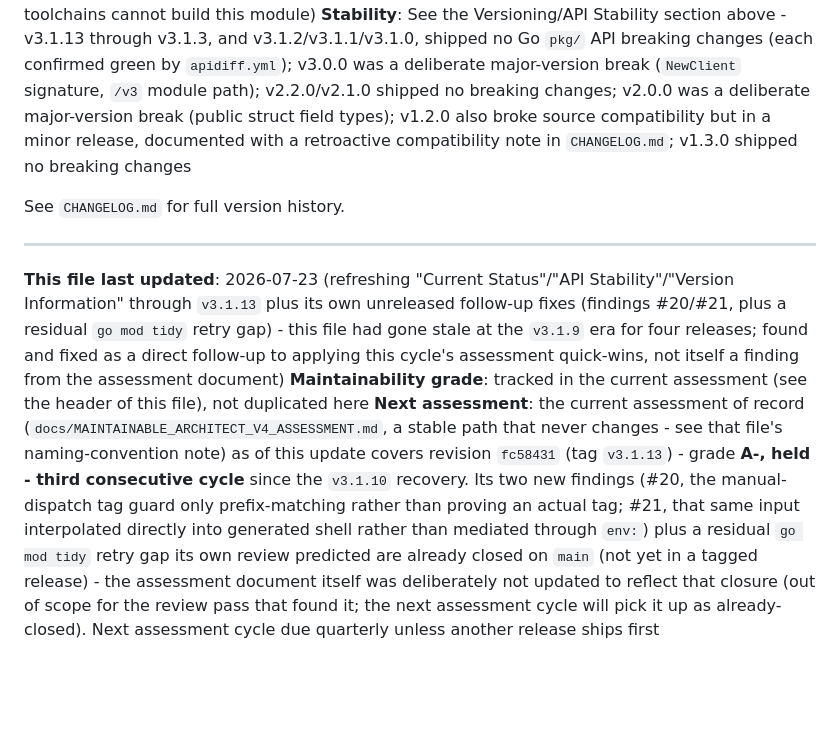
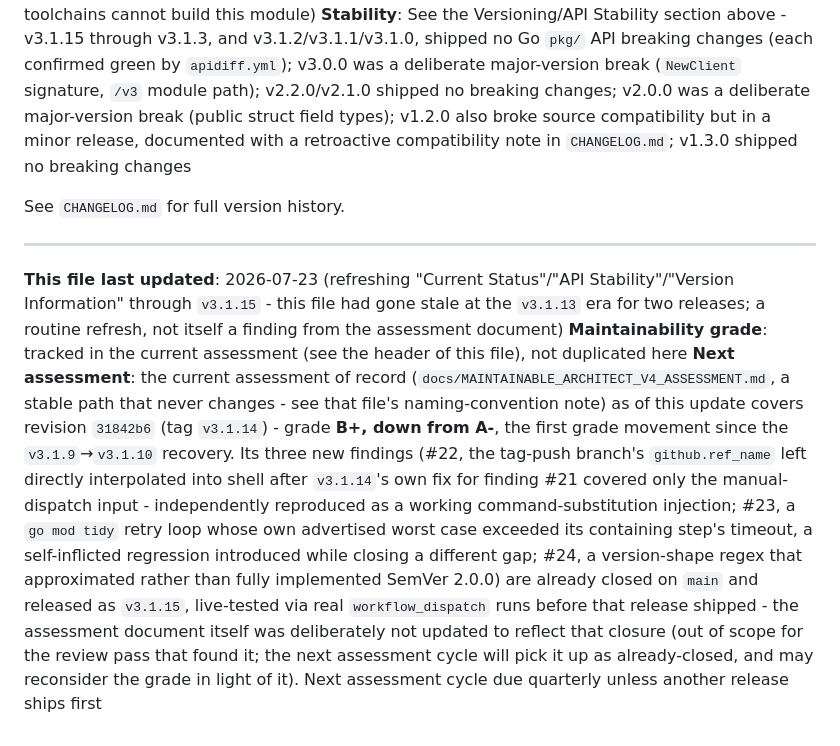
Before and after one commit to n-ae/nba-api-go, a Markdown page: CLAUDE.md, the part around one of its changes. GitHub-like rendering; blank space fills up the shorter version.

```diff
--- a/CLAUDE.md
+++ b/CLAUDE.md
@@ -565,10 +565,10 @@ if err != nil {
 **Go Version**: 1.26.5+ (the `go` directive in `go.mod`; older toolchains cannot build this module)
-**Stability**: See the Versioning/API Stability section above - v3.1.13 through v3.1.3, and v3.1.2/v3.1.1/v3.1.0, shipped no Go `pkg/` API breaking changes (each confirmed green by `apidiff.yml`); v3.0.0 was a deliberate major-version break (`NewClient` signature, `/v3` module path); v2.2.0/v2.1.0 shipped no breaking changes; v2.0.0 was a deliberate major-version break (public struct field types); v1.2.0 also broke source compatibility but in a minor release, documented with a retroactive compatibility note in `CHANGELOG.md`; v1.3.0 shipped no breaking changes
+**Stability**: See the Versioning/API Stability section above - v3.1.15 through v3.1.3, and v3.1.2/v3.1.1/v3.1.0, shipped no Go `pkg/` API breaking changes (each confirmed green by `apidiff.yml`); v3.0.0 was a deliberate major-version break (`NewClient` signature, `/v3` module path); v2.2.0/v2.1.0 shipped no breaking changes; v2.0.0 was a deliberate major-version break (public struct field types); v1.2.0 also broke source compatibility but in a minor release, documented with a retroactive compatibility note in `CHANGELOG.md`; v1.3.0 shipped no breaking changes
 
 See `CHANGELOG.md` for full version history.
 
 ---
 
-**This file last updated**: 2026-07-23 (refreshing "Current Status"/"API Stability"/"Version Information" through `v3.1.13` plus its own unreleased follow-up fixes (findings #20/#21, plus a residual `go mod tidy` retry gap) - this file had gone stale at the `v3.1.9` era for four releases; found and fixed as a direct follow-up to applying this cycle's assessment quick-wins, not itself a finding from the assessment document)
+**This file last updated**: 2026-07-23 (refreshing "Current Status"/"API Stability"/"Version Information" through `v3.1.15` - this file had gone stale at the `v3.1.13` era for two releases; a routine refresh, not itself a finding from the assessment document)
 **Maintainability grade**: tracked in the current assessment (see the header of this file), not duplicated here
-**Next assessment**: the current assessment of record (`docs/MAINTAINABLE_ARCHITECT_V4_ASSESSMENT.md`, a stable path that never changes - see that file's naming-convention note) as of this update covers revision `fc58431` (tag `v3.1.13`) - grade **A-, held - third consecutive cycle** since the `v3.1.10` recovery. Its two new findings (#20, the manual-dispatch tag guard only prefix-matching rather than proving an actual tag; #21, that same input interpolated directly into generated shell rather than mediated through `env:`) plus a residual `go mod tidy` retry gap its own review predicted are already closed on `main` (not yet in a tagged release) - the assessment document itself was deliberately not updated to reflect that closure (out of scope for the review pass that found it; the next assessment cycle will pick it up as already-closed). Next assessment cycle due quarterly unless another release ships first
+**Next assessment**: the current assessment of record (`docs/MAINTAINABLE_ARCHITECT_V4_ASSESSMENT.md`, a stable path that never changes - see that file's naming-convention note) as of this update covers revision `31842b6` (tag `v3.1.14`) - grade **B+, down from A-**, the first grade movement since the `v3.1.9`→`v3.1.10` recovery. Its three new findings (#22, the tag-push branch's `github.ref_name` left directly interpolated into shell after `v3.1.14`'s own fix for finding #21 covered only the manual-dispatch input - independently reproduced as a working command-substitution injection; #23, a `go mod tidy` retry loop whose own advertised worst case exceeded its containing step's timeout, a self-inflicted regression introduced while closing a different gap; #24, a version-shape regex that approximated rather than fully implemented SemVer 2.0.0) are already closed on `main` and released as `v3.1.15`, live-tested via real `workflow_dispatch` runs before that release shipped - the assessment document itself was deliberately not updated to reflect that closure (out of scope for the review pass that found it; the next assessment cycle will pick it up as already-closed, and may reconsider the grade in light of it). Next assessment cycle due quarterly unless another release ships first
```
Also changed, not shown: other parts of CLAUDE.md (+3 -3 lines).
